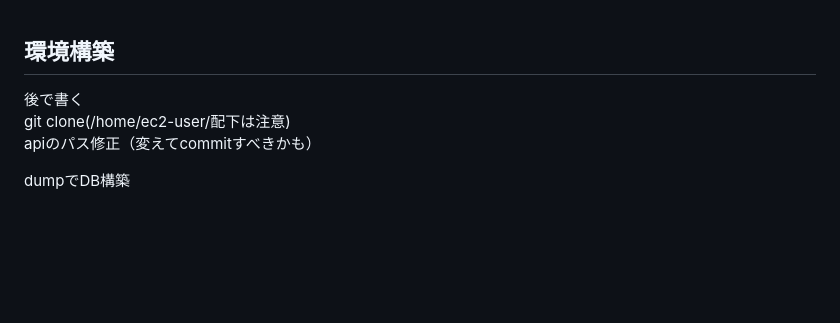
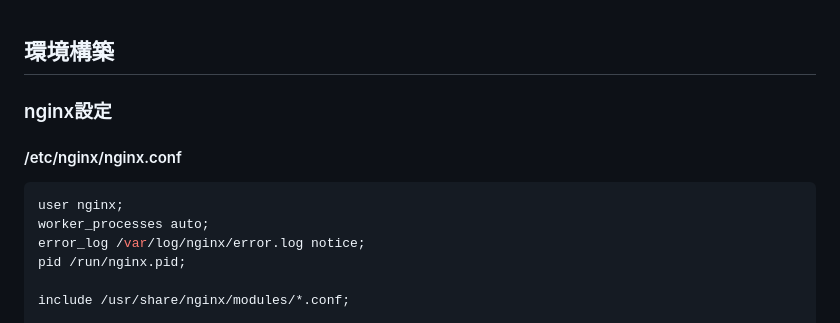
Before and after one commit to tanaka0430/tokuteikadai, a Markdown page: README.md, the part around the change printed below. Rendered like a GitHub page; blank space fills up the shorter version.

````diff
--- a/README.md
+++ b/README.md
@@ -163,9 +163,13 @@ swaggerのAPI仕様書
 <br />
 
 ##  環境構築
-後で書く<br>
-git clone(/home/ec2-user/配下は注意)<br>
-apiのパス修正（変えてcommitすべきかも）<br>
+### nginx設定
+#### /etc/nginx/nginx.conf
+```nginx
+user nginx;
+worker_processes auto;
+error_log /var/log/nginx/error.log notice;
+pid /run/nginx.pid;
 
-dumpでDB構築<br>
+include /usr/share/nginx/modules/*.conf;
 
````
Also changed, not shown: other parts of README.md (+163 -28 lines).
